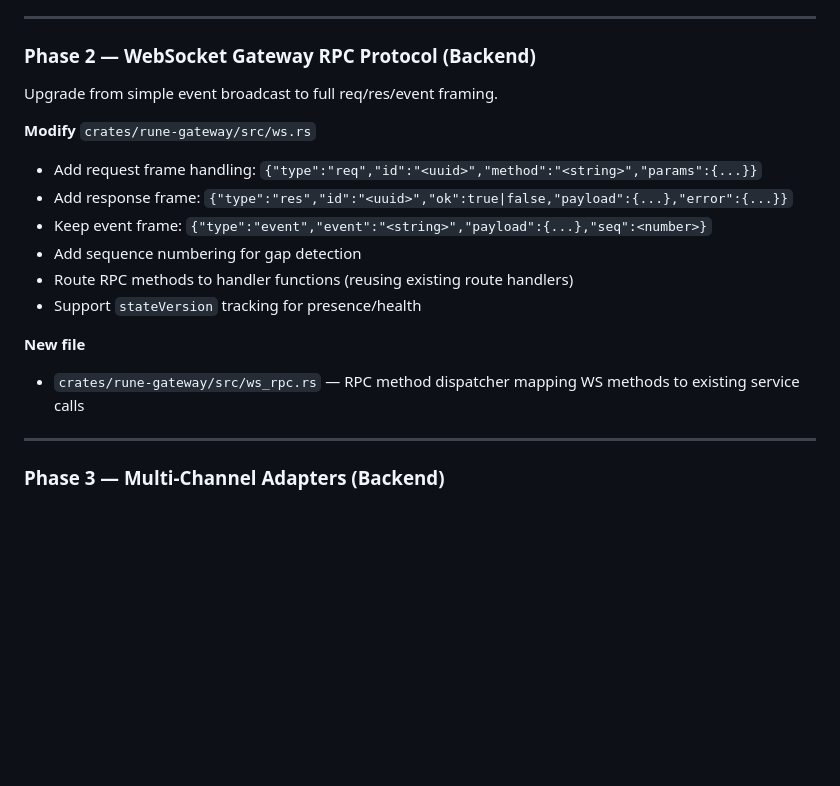
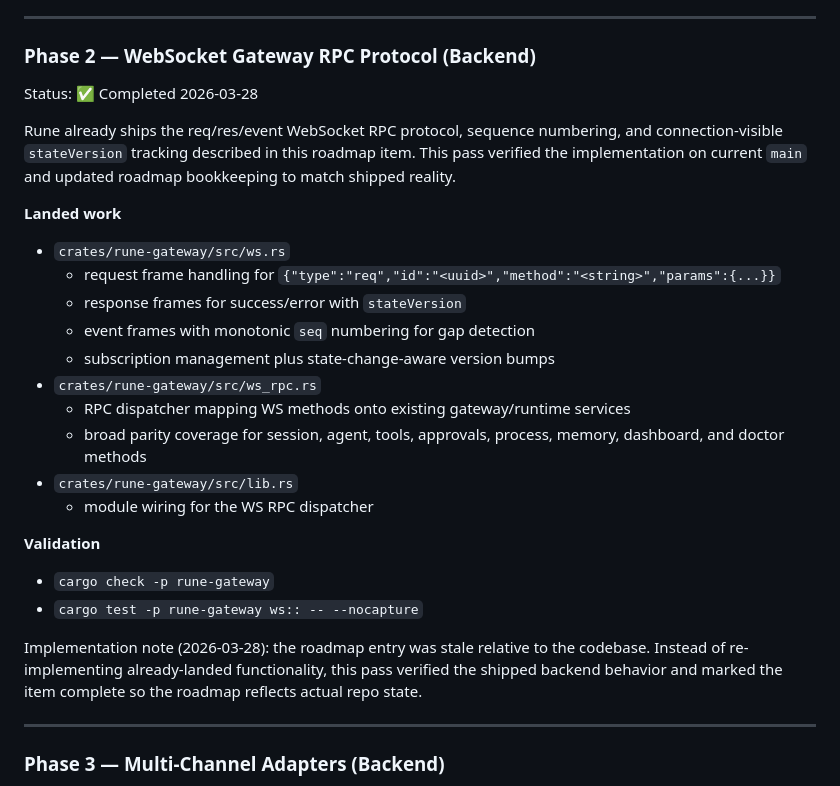
Before and after one commit to ghostrider0470/rune, a Markdown page: ROADMAP.md, the part around the change. Rendered like a GitHub page; blank space fills up the shorter version.

Commit message:
docs(roadmap): mark websocket rpc phase complete (#538)

```diff
--- a/ROADMAP.md
+++ b/ROADMAP.md
@@ -153,18 +153,27 @@ Implementation note (2026-03-28): the roadmap entry was stale relative to the co
 
 ### Phase 2 — WebSocket Gateway RPC Protocol (Backend)
 
-Upgrade from simple event broadcast to full req/res/event framing.
+Status: ✅ Completed 2026-03-28
 
-**Modify** `crates/rune-gateway/src/ws.rs`
-- Add request frame handling: `{"type":"req","id":"<uuid>","method":"<string>","params":{...}}`
-- Add response frame: `{"type":"res","id":"<uuid>","ok":true|false,"payload":{...},"error":{...}}`
-- Keep event frame: `{"type":"event","event":"<string>","payload":{...},"seq":<number>}`
-- Add sequence numbering for gap detection
-- Route RPC methods to handler functions (reusing existing route handlers)
-- Support `stateVersion` tracking for presence/health
+Rune already ships the req/res/event WebSocket RPC protocol, sequence numbering, and connection-visible `stateVersion` tracking described in this roadmap item. This pass verified the implementation on current `main` and updated roadmap bookkeeping to match shipped reality.
 
-**New file**
-- `crates/rune-gateway/src/ws_rpc.rs` — RPC method dispatcher mapping WS methods to existing service calls
+**Landed work**
+- `crates/rune-gateway/src/ws.rs`
+  - request frame handling for `{"type":"req","id":"<uuid>","method":"<string>","params":{...}}`
+  - response frames for success/error with `stateVersion`
+  - event frames with monotonic `seq` numbering for gap detection
+  - subscription management plus state-change-aware version bumps
+- `crates/rune-gateway/src/ws_rpc.rs`
+  - RPC dispatcher mapping WS methods onto existing gateway/runtime services
+  - broad parity coverage for session, agent, tools, approvals, process, memory, dashboard, and doctor methods
+- `crates/rune-gateway/src/lib.rs`
+  - module wiring for the WS RPC dispatcher
+
+**Validation**
+- `cargo check -p rune-gateway`
+- `cargo test -p rune-gateway ws:: -- --nocapture`
+
+Implementation note (2026-03-28): the roadmap entry was stale relative to the codebase. Instead of re-implementing already-landed functionality, this pass verified the shipped backend behavior and marked the item complete so the roadmap reflects actual repo state.
 
 ---
 
```
